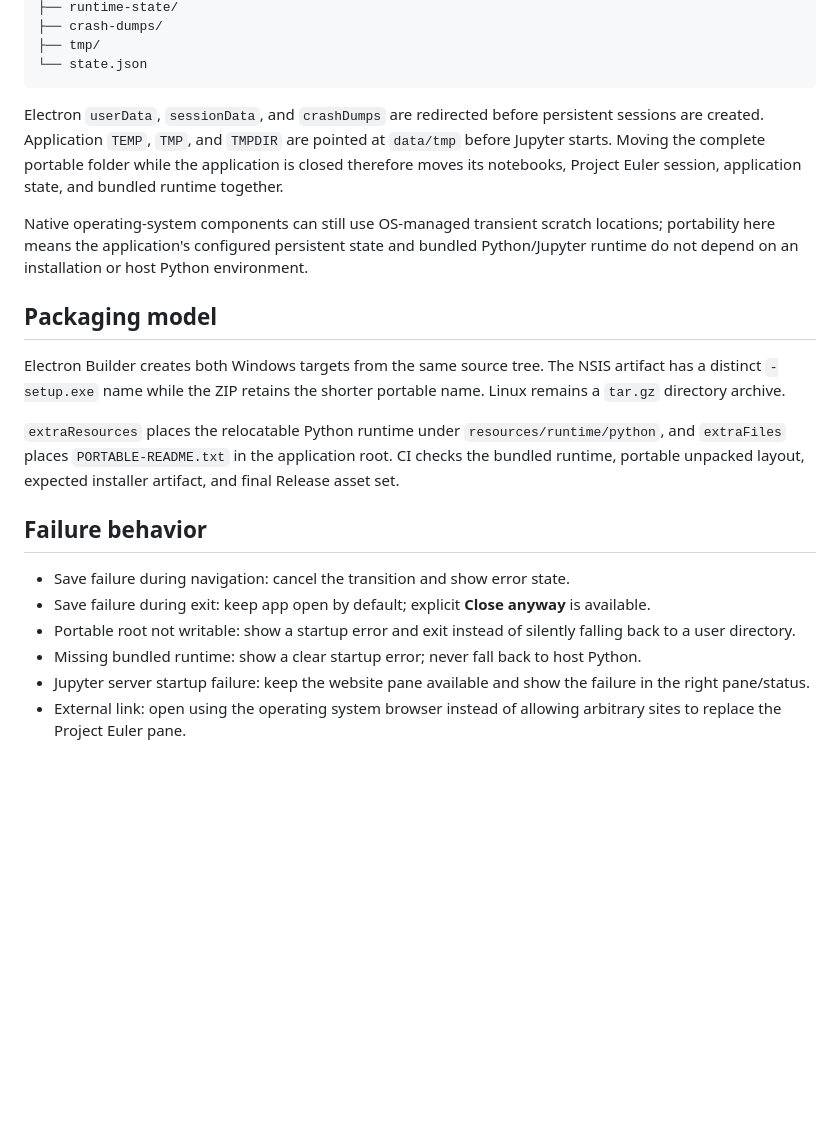
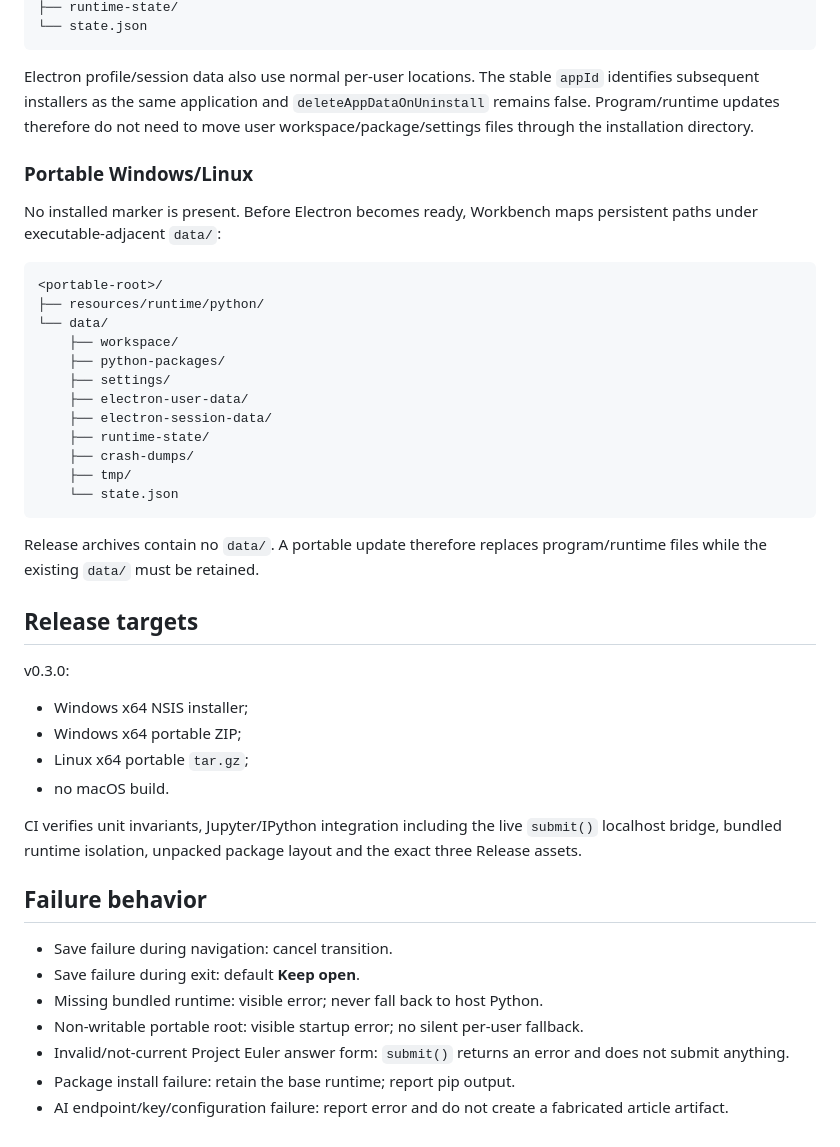
Before and after one commit to AuroraLilja8514/test-tmp-3344552, a Markdown page: docs/ARCHITECTURE.md, the part around one of its changes. Drawn GitHub-style; blank space fills up the shorter version.

Commit message:
Document v0.3 Workbench architecture

````diff
--- a/docs/ARCHITECTURE.md
+++ b/docs/ARCHITECTURE.md
@@ -146,24 +160,47 @@ Portable mode derives its root from the actual executable path and creates:
 ├── runtime-state/
-├── crash-dumps/
-├── tmp/
 └── state.json
 ```
 
-Electron `userData`, `sessionData`, and `crashDumps` are redirected before persistent sessions are created. Application `TEMP`, `TMP`, and `TMPDIR` are pointed at `data/tmp` before Jupyter starts. Moving the complete portable folder while the application is closed therefore moves its notebooks, Project Euler session, application state, and bundled runtime together.
+Electron profile/session data also use normal per-user locations. The stable `appId` identifies subsequent installers as the same application and `deleteAppDataOnUninstall` remains false. Program/runtime updates therefore do not need to move user workspace/package/settings files through the installation directory.
 
-Native operating-system components can still use OS-managed transient scratch locations; portability here means the application's configured persistent state and bundled Python/Jupyter runtime do not depend on an installation or host Python environment.
+### Portable Windows/Linux
 
-## Packaging model
+No installed marker is present. Before Electron becomes ready, Workbench maps persistent paths under executable-adjacent `data/`:
 
-Electron Builder creates both Windows targets from the same source tree. The NSIS artifact has a distinct `-setup.exe` name while the ZIP retains the shorter portable name. Linux remains a `tar.gz` directory archive.
+```text
+<portable-root>/
+├── resources/runtime/python/
+└── data/
+    ├── workspace/
+    ├── python-packages/
+    ├── settings/
+    ├── electron-user-data/
+    ├── electron-session-data/
+    ├── runtime-state/
+    ├── crash-dumps/
+    ├── tmp/
+    └── state.json
+```
 
-`extraResources` places the relocatable Python runtime under `resources/runtime/python`, and `extraFiles` places `PORTABLE-README.txt` in the application root. CI checks the bundled runtime, portable unpacked layout, expected installer artifact, and final Release asset set.
+Release archives contain no `data/`. A portable update therefore replaces program/runtime files while the existing `data/` must be retained.
+
+## Release targets
+
+v0.3.0:
+
+- Windows x64 NSIS installer;
+- Windows x64 portable ZIP;
+- Linux x64 portable `tar.gz`;
+- no macOS build.
+
+CI verifies unit invariants, Jupyter/IPython integration including the live `submit()` localhost bridge, bundled runtime isolation, unpacked package layout and the exact three Release assets.
 
 ## Failure behavior
 
-- Save failure during navigation: cancel the transition and show error state.
-- Save failure during exit: keep app open by default; explicit **Close anyway** is available.
-- Portable root not writable: show a startup error and exit instead of silently falling back to a user directory.
-- Missing bundled runtime: show a clear startup error; never fall back to host Python.
-- Jupyter server startup failure: keep the website pane available and show the failure in the right pane/status.
-- External link: open using the operating system browser instead of allowing arbitrary sites to replace the Project Euler pane.
+- Save failure during navigation: cancel transition.
+- Save failure during exit: default **Keep open**.
+- Missing bundled runtime: visible error; never fall back to host Python.
+- Non-writable portable root: visible startup error; no silent per-user fallback.
+- Invalid/not-current Project Euler answer form: `submit()` returns an error and does not submit anything.
+- Package install failure: retain the base runtime; report pip output.
+- AI endpoint/key/configuration failure: report error and do not create a fabricated article artifact.
````
Also changed, not shown: other parts of docs/ARCHITECTURE.md (+111 -97 lines).
